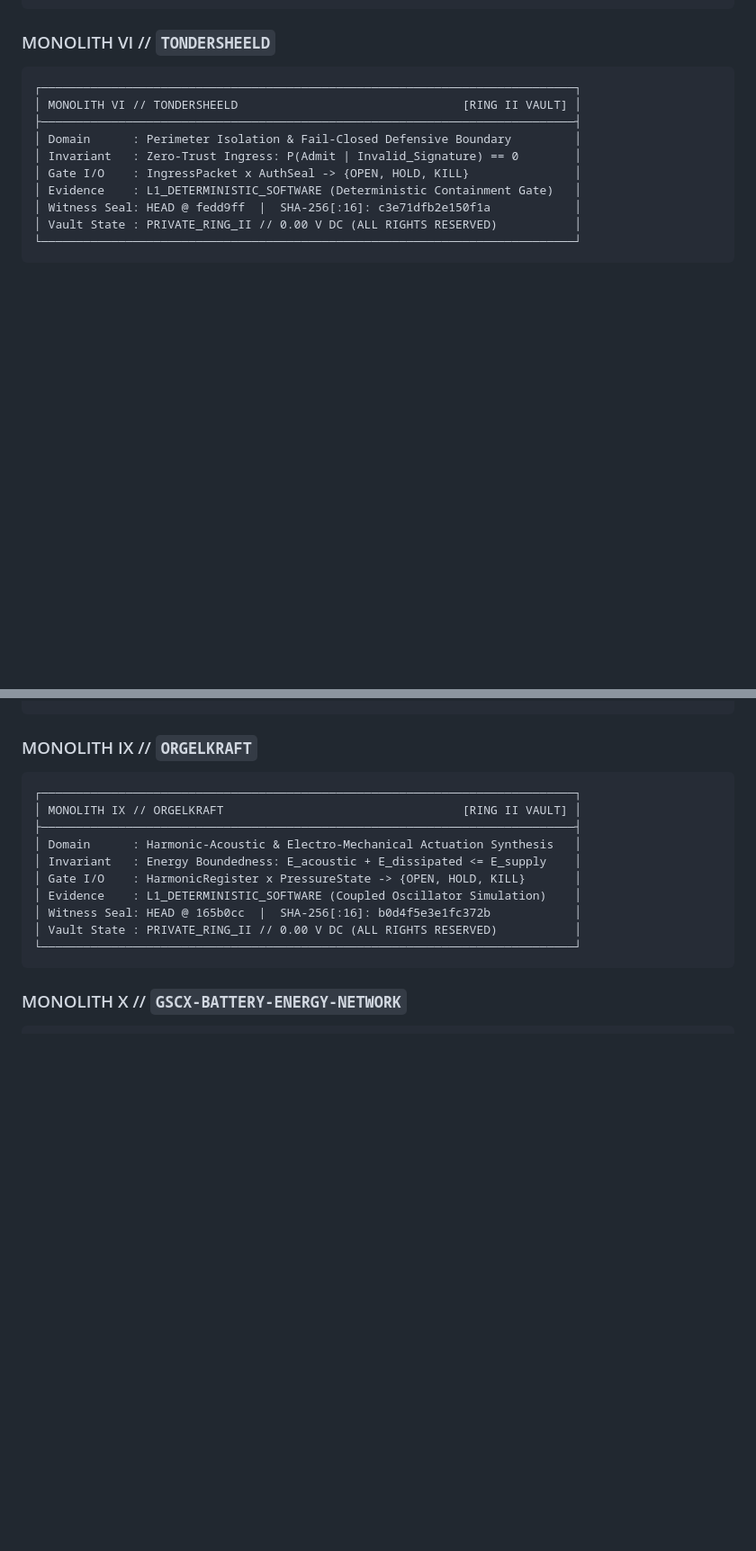
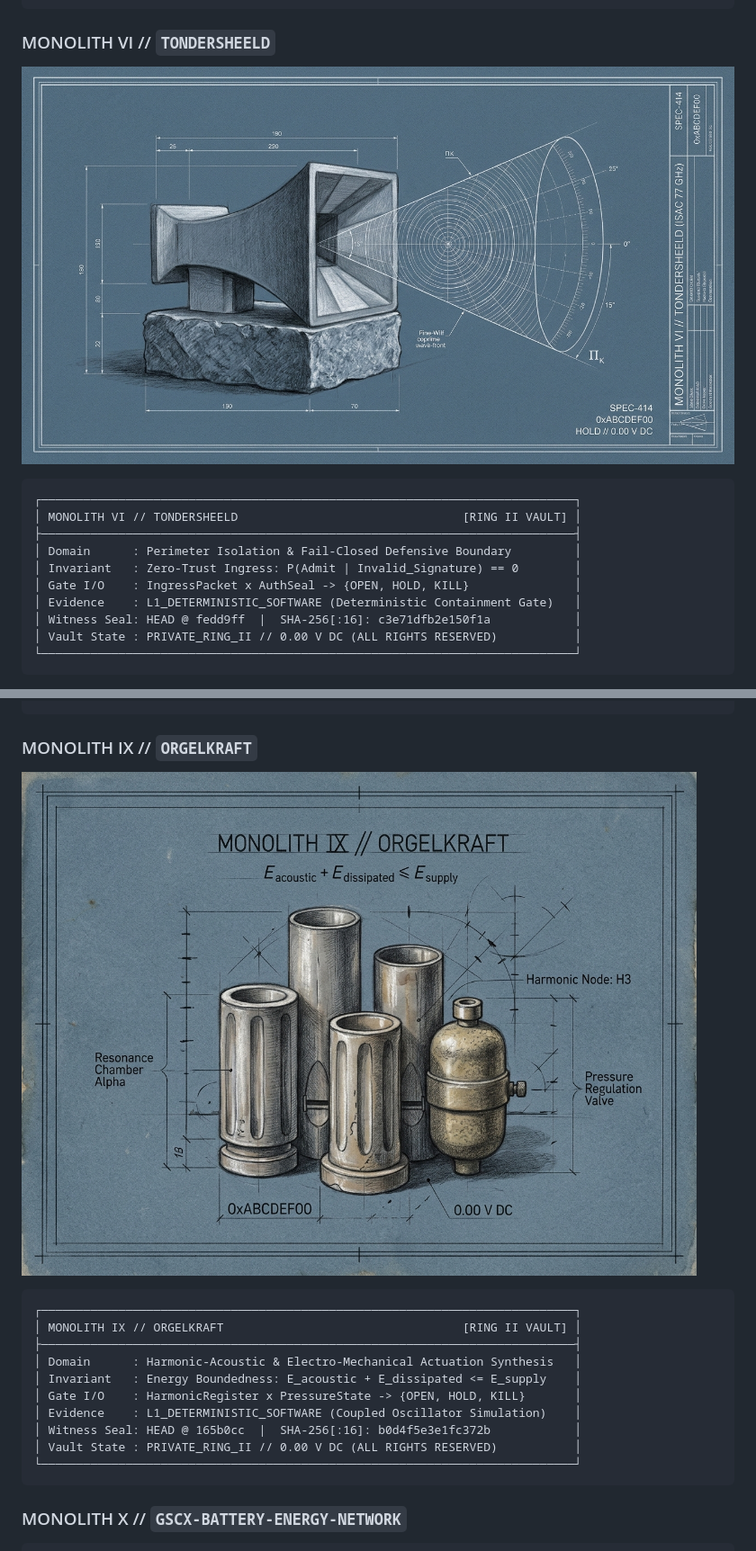
Before and after one commit to sololys/monolitt, a Markdown page: README.md, 2 parts joined by grey strips. Shown at 90% size. Drawn GitHub-style; pictures changed too: assets/monolith_ix_orgelkraft.jpg (added), assets/monolith_vi_isac.jpg (added); blank space fills up the shorter version.

Commit message:
feat(monolitt): embed Morandi-blueprint architectural plates for MONOLITH VI (ISAC) & IX (OrgelKraft)

````diff
--- a/README.md
+++ b/README.md
@@ -129,6 +129,8 @@ $$\Phi(\text{State}) \longrightarrow \Pi_K(\text{Admissibility}) \longrightarrow
 
 ### MONOLITH VI // `TONDERSHEELD`
 
+![MONOLITH VI // TONDERSHEELD (ISAC 77 GHz) Architectural Plate](assets/monolith_vi_isac.jpg)
+
 ```text
 ┌────────────────────────────────────────────────────────────────────────────┐
 │ MONOLITH VI // TONDERSHEELD                                [RING II VAULT] │
@@ -173,6 +175,8 @@ $$\Phi(\text{State}) \longrightarrow \Pi_K(\text{Admissibility}) \longrightarrow
 ```
 
 ### MONOLITH IX // `ORGELKRAFT`
+
+![MONOLITH IX // ORGELKRAFT Architectural Plate](assets/monolith_ix_orgelkraft.jpg)
 
 ```text
 ┌────────────────────────────────────────────────────────────────────────────┐
````
